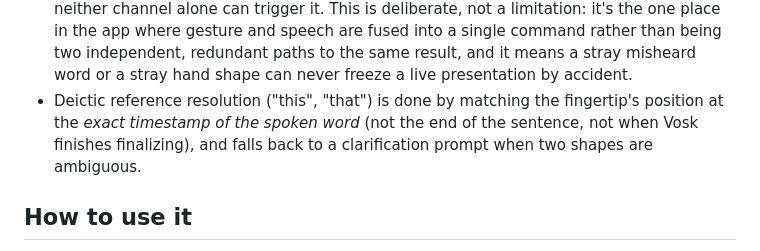
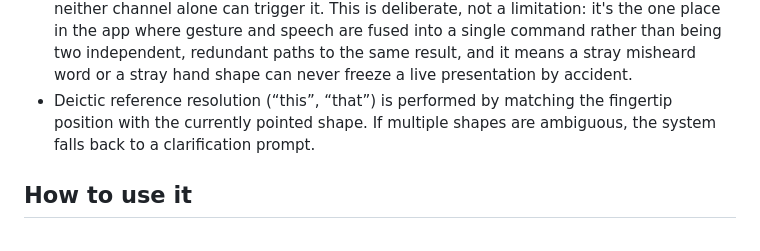
Before and after one commit to esnylmz/sketchtalk, a Markdown page: README.md, the part around the change. GitHub-like rendering.

```diff
--- a/README.md
+++ b/README.md
@@ -31,10 +31,9 @@ a thin wrapper around the other.
   independent, redundant paths to the same result, and it means a stray
   misheard word or a stray hand shape can never freeze a live
   presentation by accident.
-- Deictic reference resolution ("this", "that") is done by matching the
-  fingertip's position at the *exact timestamp of the spoken word* (not
-  the end of the sentence, not when Vosk finishes finalizing), and falls
-  back to a clarification prompt when two shapes are ambiguous.
+- Deictic reference resolution (“this”, “that”) is performed by matching the
+  fingertip position with the currently pointed shape. If multiple shapes are
+  ambiguous, the system falls back to a clarification prompt.
 
 ## How to use it
 
```
